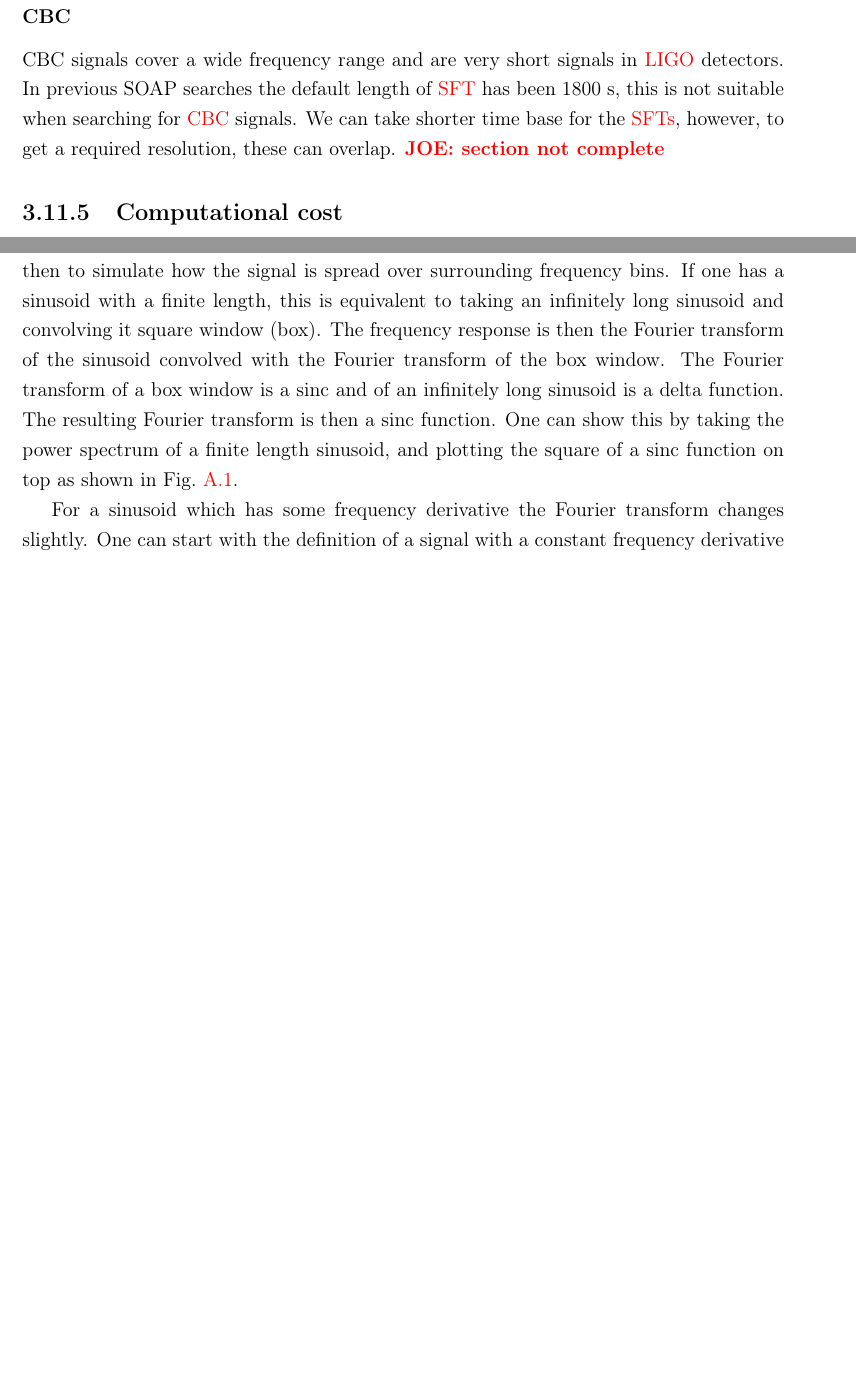
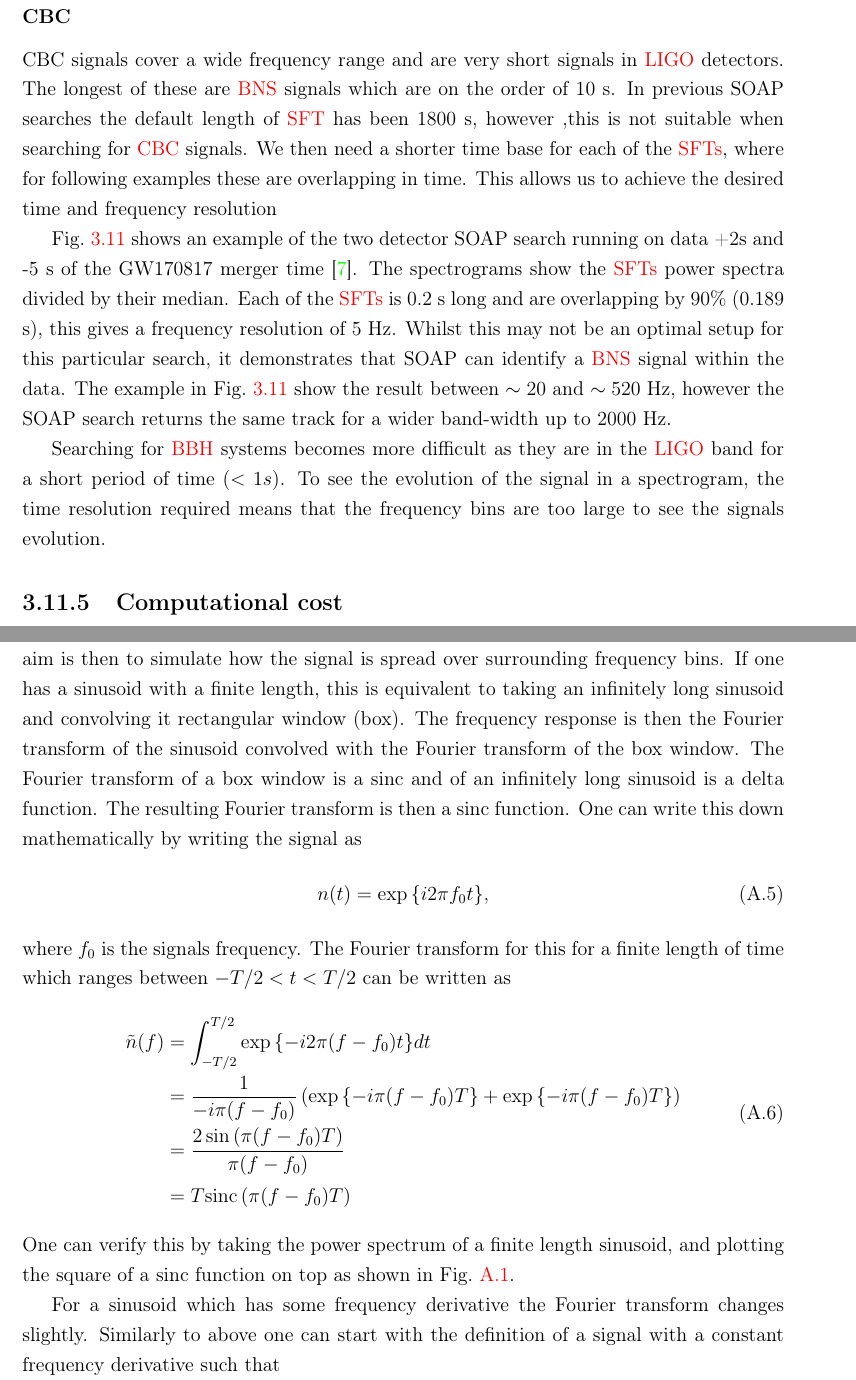
Before and after one commit to jcbayley/phd_thesis, a LaTeX thesis (main.tex, which reads AppendixA/appendixa.tex, C3_soap/viterbi.tex): two parts of pages 76 and 130 of 148 before the commit and two parts of pages 76 and 131 of 149 after it, joined at a grey line, cut so that both start at the same text, the shorter picture padded with empty space. Compiled offline with pdfLaTeX.

Commit message:
added gw170817 plot in SOAP

```diff
--- a/AppendixA/appendixa.tex
+++ b/AppendixA/appendixa.tex
@@ -70,11 +70,25 @@ However, in the real world this sinusoid has a limited length and one will inste
 If the sinusoids frequency falls at the center of a frequency bin then the entire power of the signal will be contained within that frequency bin.
 However, if it is not perfectly centered on a frequency bin, then the power of the signal will begin to be spread over surrounding frequency bins.
 The aim is then to simulate how the signal is spread over surrounding frequency bins.
-If one has a sinusoid with a finite length, this is equivalent to taking an infinitely long sinusoid and convolving it square window (box).
+If one has a sinusoid with a finite length, this is equivalent to taking an infinitely long sinusoid and convolving it rectangular window (box).
 The frequency response is then the Fourier transform of the sinusoid convolved with the Fourier transform of the box window.
 The Fourier transform of a box window is a sinc and of an infinitely long sinusoid is a delta function.
 The resulting Fourier transform is then a sinc function.
-One can show this by taking the power spectrum of a finite length sinusoid, and plotting the square of a sinc function on top as shown in Fig.~\ref{app1:sin:sinc}.
+One can write this down mathematically by writing the signal as
+\begin{equation}
+ n(t) = \exp{\left\{  i 2 \pi f_0 t \right\}},
+\end{equation}
+where $f_0$ is the signals frequency.
+The Fourier transform for this for a finite length of time which ranges between $-T/2 < t < T/2$ can be written as
+\begin{equation}
+\begin{split}
+\tilde{n}(f) &= \int_{-T/2}^{T/2} \exp{\left\{  -i 2 \pi(f -  f_0) t \right\}} dt \\
+&= \frac{1}{-i\pi (f - f_0)} \left( \exp{\left\{  -i \pi(f -  f_0) T \right\}} + \exp{\left\{  -i \pi(f -  f_0) T \right\}}      \right) \\
+&= \frac{2 \sin{\left( \pi (f - f_0) T \right)}}{ \pi (f - f_0)} \\
+&= T \mathrm{sinc} \left( \pi(f-f_0)T\right)
+\end{split}
+\end{equation}
+ One can verify this by taking the power spectrum of a finite length sinusoid, and plotting the square of a sinc function on top as shown in Fig.~\ref{app1:sin:sinc}.
 
 \begin{figure}
 	\centering
@@ -84,7 +98,7 @@ One can show this by taking the power spectrum of a finite length sinusoid, and
 \end{figure}
 
 For a sinusoid which has some frequency derivative the Fourier transform changes slightly.
-One can start with the definition of a signal with a constant frequency derivative such that
+Similarly to above one can start with the definition of a signal with a constant frequency derivative such that
 \begin{equation}
  f = f_0 + \dot{f} t ,
 \end{equation}
--- a/C3_soap/viterbi.tex
+++ b/C3_soap/viterbi.tex
@@ -1277,6 +1278,13 @@ This is because the search is essentially un-modelled, and in its simplest form
 \subsubsection{CBC}
 
 CBC signals cover a wide frequency range and are very short signals in \gls{LIGO} detectors.
-In previous SOAP searches the default length of \gls{SFT} has been 1800 s, this is not suitable when searching for \gls{CBC} signals.
-We can take shorter time base for the \glspl{SFT}, however, to get a required resolution, these can overlap.
-\joe{section not complete}
+The longest of these are \gls{BNS} signals which are on the order of 10 s.
+In previous SOAP searches the default length of \gls{SFT} has been 1800 s, however ,this is not suitable when searching for \gls{CBC} signals.
+We then need a shorter time base for each of the \glspl{SFT}, where for following examples these are overlapping in time.
+This allows us to achieve the desired time and frequency resolution
+
+Fig.~\ref{soap:sens:other:gw170817} shows an example of the two detector SOAP search running on data +2s and -5 s of the GW170817 merger time \citep{abbott2017GW170817Observation}.
+The spectrograms show the \glspl{SFT} power spectra divided by their median.
+Each of the \glspl{SFT} is 0.2 s long and are overlapping by 90\% (0.189 s), this gives a frequency resolution of 5 Hz.
+Whilst this may not be an optimal setup for this particular search, it demonstrates that SOAP can identify a \gls{BNS} signal within the data.
+The example in Fig.~\ref{soap:sens:other:gw170817} show the result between $\sim 20$ and $\sim 520$ Hz, however the SOAP search returns the same track for a wider band-width up to 2000 Hz.
@@ -1283,3 +1296,8 @@ We can take shorter time base for the \glspl{SFT}, however, to get a required re
+	\label{soap:sens:other:gw170817}
+\end{figure}
+
+Searching for \gls{BBH} systems becomes more difficult as they are in the \gls{LIGO} band for a short period of time ($ < 1 s$).
+To see the evolution of the signal in a spectrogram, the time resolution required means that the frequency bins are too large to see the signals evolution.
 
 
 
```
Also changed, not shown: C4_cnn/cnn.tex (+5 -7 lines), C3_soap/gw170817_vitplot.pdf (added), C3_soap/viterbi.tex (8 more changed lines).
